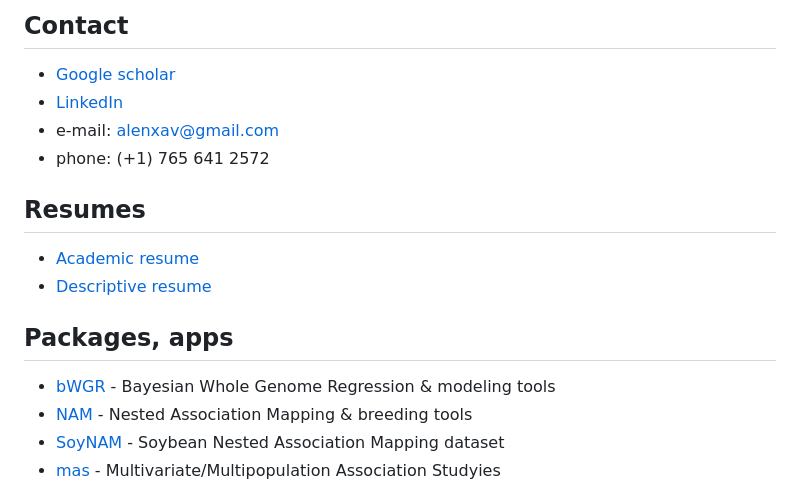
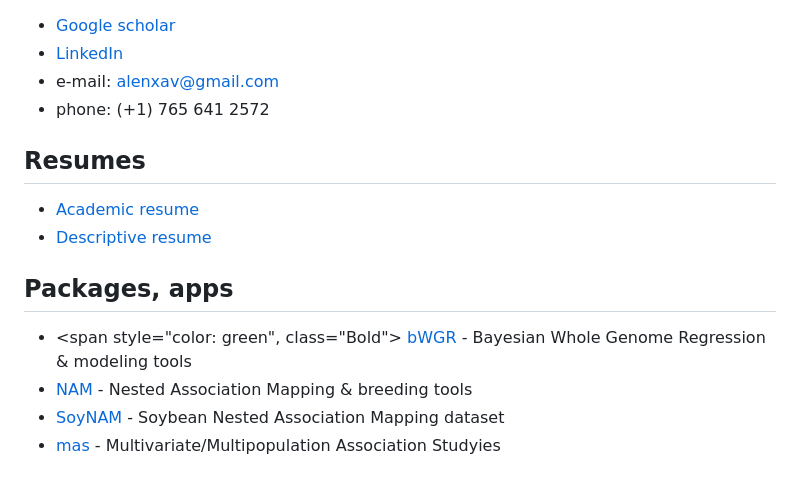
Before and after one commit to alenxav/alenxav.github.io, a Markdown page: README.md, the part around the change. Rendered like a GitHub page.

```diff
--- a/README.md
+++ b/README.md
@@ -1,5 +1,3 @@
-## Contact
-
 + [Google scholar](https://scholar.google.com/citations?user=SEfnriIAAAAJ&hl=en&oi=sra)
 + [LinkedIn](https://www.linkedin.com/in/alenxav/)
 + e-mail: alenxav@gmail.com
@@ -12,7 +10,7 @@
 
 ## Packages, apps
 
-+ <span style="color: green" class="Bold"> [bWGR](https://CRAN.R-project.org/package=bWGR)  </span> - Bayesian Whole Genome Regression & modeling tools
++ <span style="color: green", class="Bold"> [bWGR](https://CRAN.R-project.org/package=bWGR)  </span> - Bayesian Whole Genome Regression & modeling tools
 + [NAM](https://CRAN.R-project.org/package=NAM) - Nested Association Mapping & breeding tools
 + [SoyNAM](https://CRAN.R-project.org/package=SoyNAM) - Soybean Nested Association Mapping dataset
 + [mas](https://CRAN.R-project.org/package=mas) - Multivariate/Multipopulation Association Studyies
```
